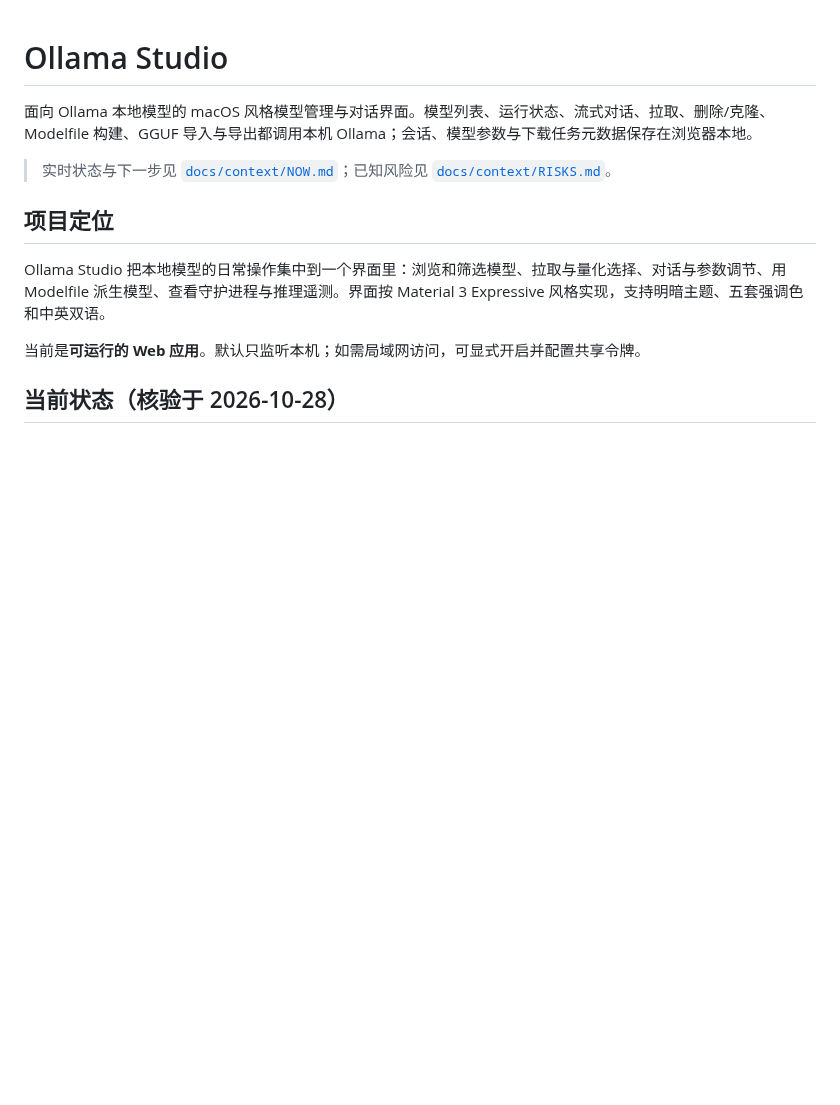
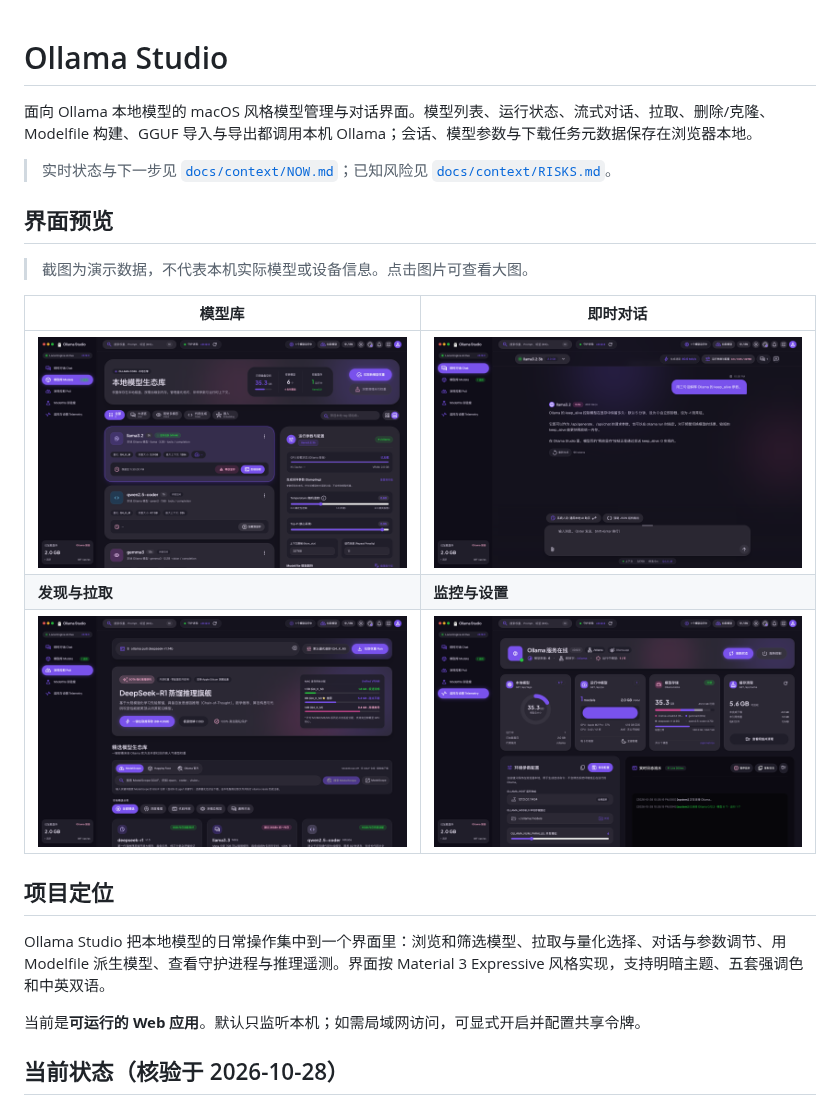
Before and after one commit to HaoRangQi/Ollama-Studio, a Markdown page: README.md, the part around the change. GitHub-like rendering; pictures changed too: docs/assets/screenshots/chat.png (added), docs/assets/screenshots/models.png (added), docs/assets/screenshots/pull.png (added); blank space fills up the shorter version.

Commit message:
docs: README 增加界面预览截图

```diff
--- a/README.md
+++ b/README.md
@@ -3,6 +3,16 @@
 面向 Ollama 本地模型的 macOS 风格模型管理与对话界面。模型列表、运行状态、流式对话、拉取、删除/克隆、Modelfile 构建、GGUF 导入与导出都调用本机 Ollama；会话、模型参数与下载任务元数据保存在浏览器本地。
 
 > 实时状态与下一步见 [`docs/context/NOW.md`](docs/context/NOW.md)；已知风险见 [`docs/context/RISKS.md`](docs/context/RISKS.md)。
+
+## 界面预览
+
+> 截图为演示数据，不代表本机实际模型或设备信息。点击图片可查看大图。
+
+| 模型库 | 即时对话 |
+| --- | --- |
+| [![模型库：本机模型列表、运行状态与采样参数](docs/assets/screenshots/models.png)](docs/assets/screenshots/models.png) | [![即时对话：流式回复、模型切换与上下文参数](docs/assets/screenshots/chat.png)](docs/assets/screenshots/chat.png) |
+| **发现与拉取** | **监控与设置** |
+| [![发现与拉取：ModelScope、Hugging Face 与 Ollama 官方搜索](docs/assets/screenshots/pull.png)](docs/assets/screenshots/pull.png) | [![监控与设置：磁盘、内存、CPU、GPU 指标、缓存清理与服务控制](docs/assets/screenshots/telemetry.png)](docs/assets/screenshots/telemetry.png) |
 
 ## 项目定位
 
```
Also changed, not shown: docs/context/MAP.md (+1 -0 lines).
